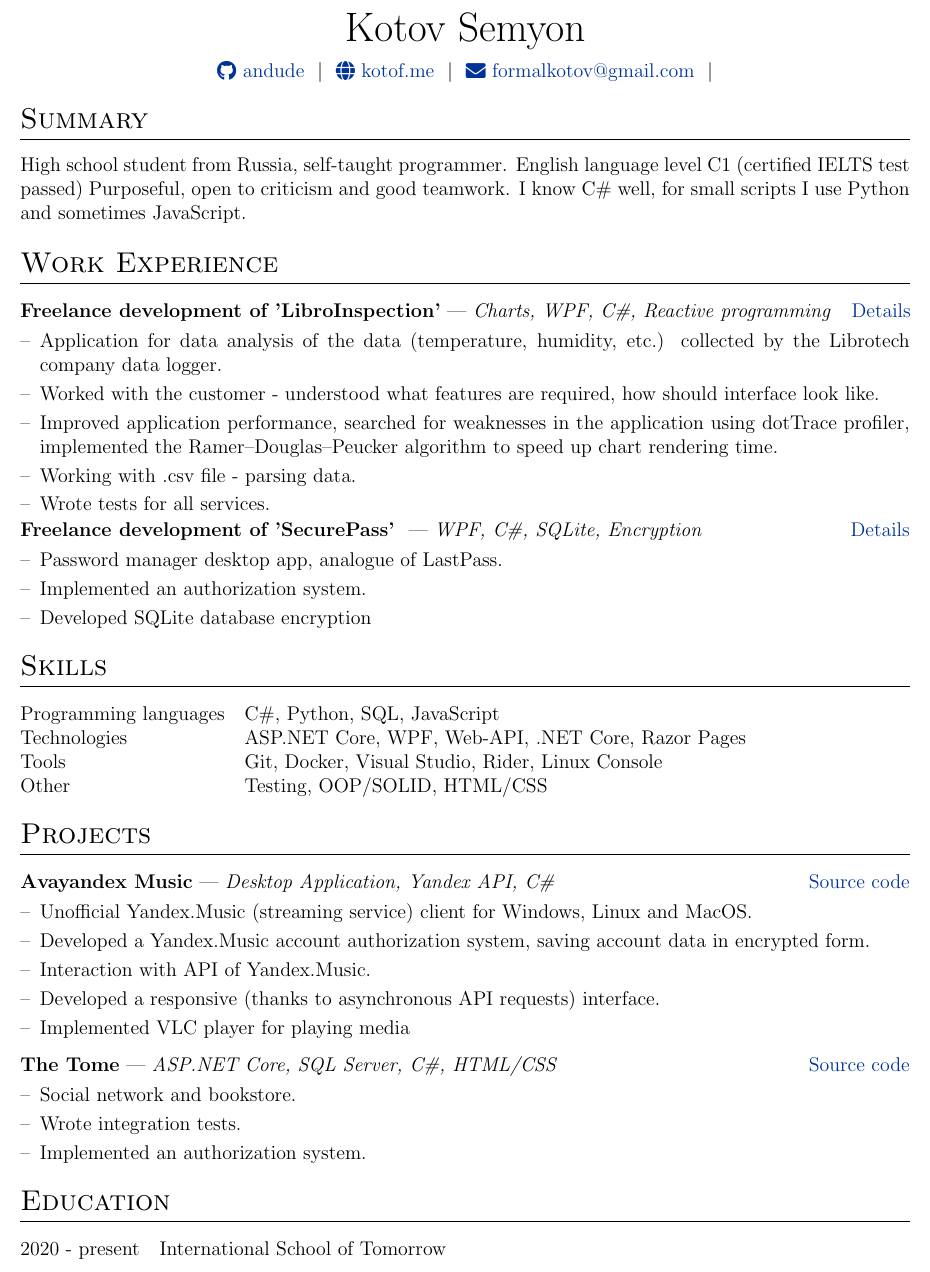
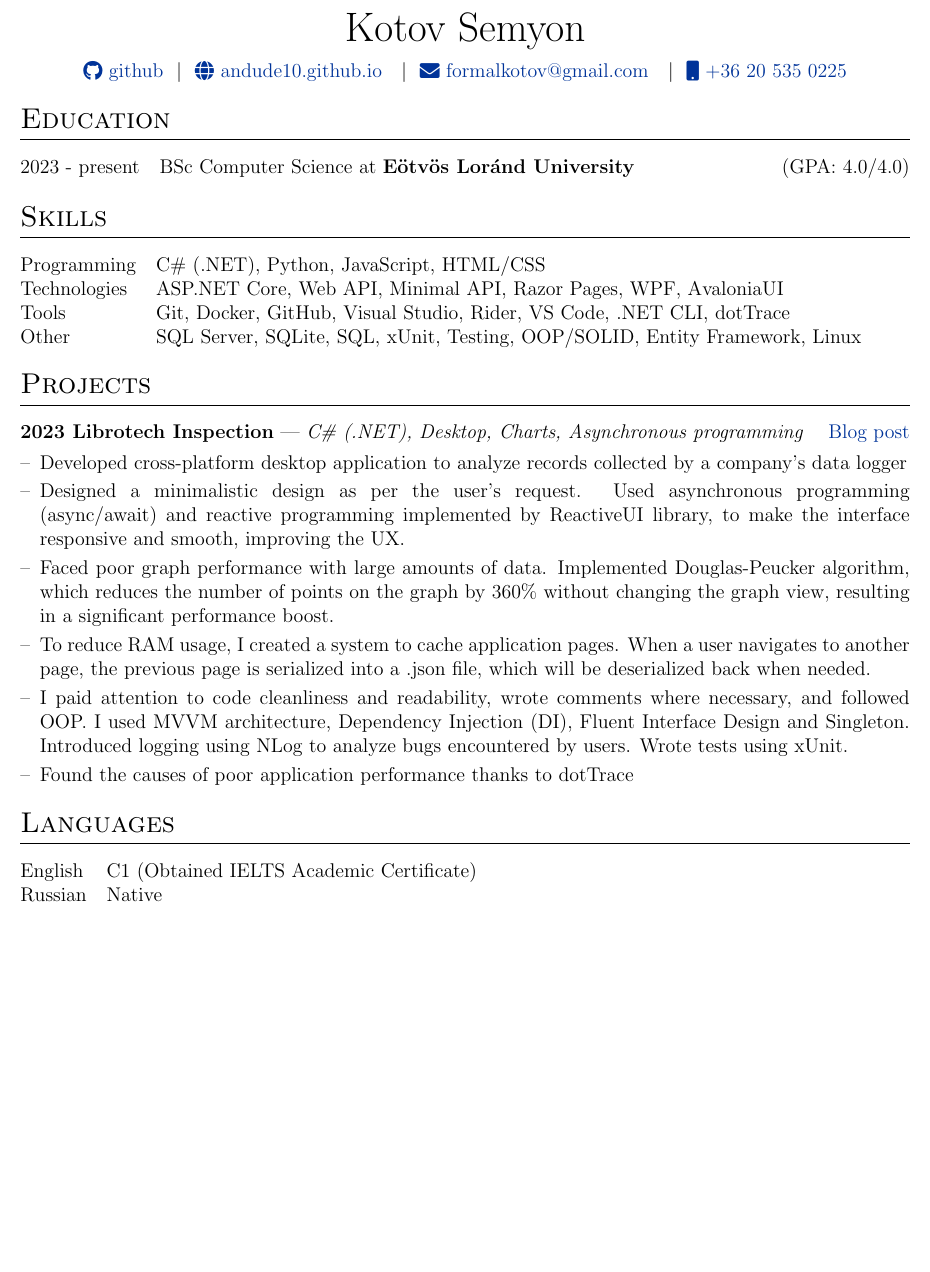
Before and after one commit to andude10/cv, a LaTeX CV (cv.tex): part of page 1 of 2 before the commit and part of the page after it, cut so that both start at the same text. Compiled offline with pdfLaTeX.

Commit message:
update cv

```diff
--- a/cv.tex
+++ b/cv.tex
@@ -117,87 +117,10 @@
 
 \begin{tabularx}{\linewidth}{@{} C @{}}
 \Huge{Kotov Semyon} \\[7.5pt]
-\href{https://github.com/andude10}{\raisebox{-0.05\height}\faGithub\ andude} \ $|$ \
-\href{http://kotof.me/}{\raisebox{-0.05\height}\faGlobe \ kotof.me} \ $|$ \
-\href{mailto:formalkotov@gmail.com}{\raisebox{-0.05\height}\faEnvelope \ formalkotov@gmail.com} \ $|$ \
-\end{tabularx}
-
-%----------------------------------------------------------------------------------------
-% EXPERIENCE SECTIONS
-%----------------------------------------------------------------------------------------
-
-%Interests/ Keywords/ Summary
-\section{Summary}
-High school student from Russia, self-taught programmer. English language level C1 (certified IELTS test passed) Purposeful, open to criticism and good teamwork. I know C\# well, for small scripts I use Python and sometimes JavaScript.
-
-%Experience
-\section{Work Experience}
-
-\begin{tabularx}{\linewidth}{ @{}l r@{} }
-	\textbf{Freelance development of 'LibroInspection'} | \emph{Charts, WPF, C\#, Reactive programming} & \hfill \href{http://kotof.me/portfolio/Librotech-Inspection/}{Details} \\[3.75pt]
-	\multicolumn{2}{@{}X@{}}{
-		\begin{minipage}[t]{\linewidth}
-			\begin{itemize}[nosep,after=\strut, leftmargin=1em, itemsep=3pt]
-				\item[--] Application for data analysis of the data (temperature, humidity, etc.) collected by the Librotech company data logger.
-				\item[--] Worked with the customer - understood what features are required, how should interface look like.
-				\item[--] Improved application performance, searched for weaknesses in the application using dotTrace profiler, implemented the Ramer–Douglas–Peucker algorithm to speed up chart rendering time.
-				\item[--] Working with .csv file - parsing data.
-				\item[--] Wrote tests for all services.
-			\end{itemize}
-		\end{minipage}
-	}  \\
-\end{tabularx}
-\begin{tabularx}{\linewidth}{ @{}l r@{} }
-	\textbf{Freelance development of 'SecurePass'
-	} | \emph{WPF, C\#, SQLite, Encryption} & \hfill \href{http://kotof.me/portfolio/SecurePass/}{Details} \\[3.75pt]
-	\multicolumn{2}{@{}X@{}}{
-		\begin{minipage}[t]{\linewidth}
-			\begin{itemize}[nosep,after=\strut, leftmargin=1em, itemsep=3pt]
-				\item[--] Password manager desktop app, analogue of LastPass.
-				\item[--] Implemented an authorization system.
-				\item[--] Developed SQLite database encryption
-			\end{itemize}
-		\end{minipage}
-	}  \\
-\end{tabularx}
-
-\section{Skills}
-\begin{tabularx}{\linewidth}{@{}l X@{}}
-	Programming languages &  \normalsize{C\#, Python, SQL, JavaScript}\\
-	Technologies  &  \normalsize{ASP.NET Core, WPF, Web-API, .NET Core, Razor Pages}\\
-	Tools  &  \normalsize{Git, Docker, Visual Studio, Rider, Linux Console}\\
-	Other  &  \normalsize{Testing, OOP/SOLID, HTML/CSS}\\
-\end{tabularx}
-
-%Projects
-\section{Projects}
-
-\begin{tabularx}{\linewidth}{ @{}l r@{} }
-\textbf{Avayandex Music} | \emph{Desktop Application, Yandex API, C\#} & \hfill \href{https://github.com/andude10/Avayandex-Music}{Source code} \\[3.75pt]
-\multicolumn{2}{@{}X@{}}{
-\begin{minipage}[t]{\linewidth}
-	\begin{itemize}[nosep,after=\strut, leftmargin=1em, itemsep=3pt]
-		\item[--] Unofficial Yandex.Music (streaming service) client for Windows, Linux and MacOS.
-		\item[--] Developed a Yandex.Music account authorization system, saving account data in encrypted form.
-		\item[--] Interaction with API of Yandex.Music.
-		\item[--] Developed a responsive (thanks to asynchronous API requests) interface.
-		\item[--] Implemented VLC player for playing media
-	\end{itemize}
-\end{minipage}
-}  \\
-\end{tabularx}
-
-\begin{tabularx}{\linewidth}{ @{}l r@{} }
-	\textbf{The Tome} | \emph{ASP.NET Core, SQL Server, C\#, HTML/CSS} & \hfill \href{https://github.com/andude10/The-Tome}{Source code} \\[3.75pt]
-	\multicolumn{2}{@{}X@{}}{
-		\begin{minipage}[t]{\linewidth}
-			\begin{itemize}[nosep,after=\strut, leftmargin=1em, itemsep=3pt]
-				\item[--] Social network and bookstore.
-				\item[--] Wrote integration tests.
-				\item[--] Implemented an authorization system.
-			\end{itemize}
-		\end{minipage}
-	}  \\
+\href{https://github.com/andude10}{\raisebox{-0.05\height}\faGithub\ github} \ $|$ \
+\href{https://mysite.com}{\raisebox{-0.05\height}\faGlobe \ andude10.github.io } \ $|$ \
+\href{mailto:email@mysite.com}{\raisebox{-0.05\height}\faEnvelope \ formalkotov@gmail.com } \ $|$ \
+\href{tel:+000000000000}{\raisebox{-0.05\height}\faMobile \ +36 20 535 0225} \\
 \end{tabularx}
 
 %----------------------------------------------------------------------------------------
@@ -205,9 +128,72 @@ High school student from Russia, self-taught programmer. English language level
 %----------------------------------------------------------------------------------------
 \section{Education}
 \begin{tabularx}{\linewidth}{@{}l X@{}}
-2020 - present & International School of Tomorrow \hfill \\
+2023 - present & BSc Computer Science at \textbf{Eötvös Loránd University} \hfill \normalsize (GPA: 4.0/4.0) \\
+
 \end{tabularx}
 
+%----------------------------------------------------------------------------------------
+%	SKILLS
+%----------------------------------------------------------------------------------------
+\section{Skills}
+\begin{tabularx}{\linewidth}{@{}l X@{}}
+Programming &  \normalsize{C\# (.NET), Python, JavaScript, HTML/CSS  }\\
+Technologies &  \normalsize{ASP.NET Core, Web API, Minimal API, Razor Pages, WPF, AvaloniaUI  }\\
+Tools &  \normalsize{Git, Docker, GitHub, Visual Studio, Rider, VS Code, .NET CLI, dotTrace  }\\
+Other &  \normalsize{ SQL Server, SQLite, SQL, xUnit, Testing, OOP/SOLID, Entity Framework, Linux}\\
+\end{tabularx}
+
+
+% ----------------------------------------------------------------------------------------
+% EXPERIENCE SECTIONS
+% ----------------------------------------------------------------------------------------
+
+% %Experience
+% \section{Work Experience}
+
+% \begin{tabularx}{\linewidth}{ @{}l r@{} }
+% \textbf{Designation} & \hfill Jan 2021 - present \\[3.75pt]
+% \multicolumn{2}{@{}X@{}}{long long line of blah blah that will wrap when the table fills the column width long long line of blah blah that will wrap when the table fills the column width long long line of blah blah that will wrap when the table fills the column width long long line of blah blah that will wrap when the table fills the column width}  \\
+% \end{tabularx}
+
+% \begin{tabularx}{\linewidth}{ @{}l r@{} }
+% \textbf{Designation} & \hfill Mar 2019 - Jan 2021 \\[3.75pt]
+% \multicolumn{2}{@{}X@{}}{
+% \begin{minipage}[t]{\linewidth}
+%     \begin{itemize}[nosep,after=\strut, leftmargin=1em, itemsep=3pt]
+%         \item[--] long long line of blah blah that will wrap when the table fills the column width
+%         \item[--] again, long long line of blah blah that will wrap when the table fills the column width but this time even more long long line of blah blah. again, long long line of blah blah that will wrap when the table fills the column width but this time even more long long line of blah blah
+%     \end{itemize}
+%     \end{minipage}
+% }
+% \end{tabularx}
+
+%Projects
+\section{Projects}
+
+\begin{tabularx}{\linewidth}{ @{}l r@{} }
+\textbf{2023 Librotech Inspection} | \emph{C\# (.NET), Desktop, Charts, Asynchronous programming} & \hfill \href{https://andude10.github.io/projects/}{Blog post} \\[3.75pt]
+\multicolumn{2}{@{}X@{}}{
+\begin{minipage}[t]{\linewidth}
+    \begin{itemize}[nosep,after=\strut, leftmargin=1em, itemsep=3pt]
+        \item[--] Developed cross-platform desktop application to analyze records collected by a company's data logger
+        \item [--] Designed a minimalistic design as per the user's request. Used asynchronous programming (async/await) and reactive programming implemented by ReactiveUI library, to make the interface responsive and smooth, improving the UX.
+        \item[--] Faced poor graph performance with large amounts of data. Implemented Douglas-Peucker algorithm, which reduces the number of points on the graph by 360\% without changing the graph view, resulting in a significant performance boost.
+        \item[--] To reduce RAM usage, I created a system to cache application pages. When a user navigates to another page, the previous page is serialized into a .json file, which will be deserialized back when needed.
+        \item[--] I paid attention to code cleanliness and readability, wrote comments where necessary, and followed OOP. I used MVVM architecture, Dependency Injection (DI), Fluent Interface Design and Singleton. Introduced logging using NLog to analyze bugs encountered by users. Wrote tests using xUnit.
+        \item[--] Found the causes of poor application performance thanks to dotTrace
+    \end{itemize}
+    \end{minipage}
+}  \\
+\end{tabularx}
+
+%Projects
+\section{Languages}
+
+\begin{tabularx}{\linewidth}{@{}l X@{}}
+English  &  \normalsize{C1 (Obtained IELTS Academic Certificate)}\\
+Russian  &  \normalsize{Native}\\
+\end{tabularx}
 
 \vfill
 \center{\footnotesize Last updated: \today}
```
